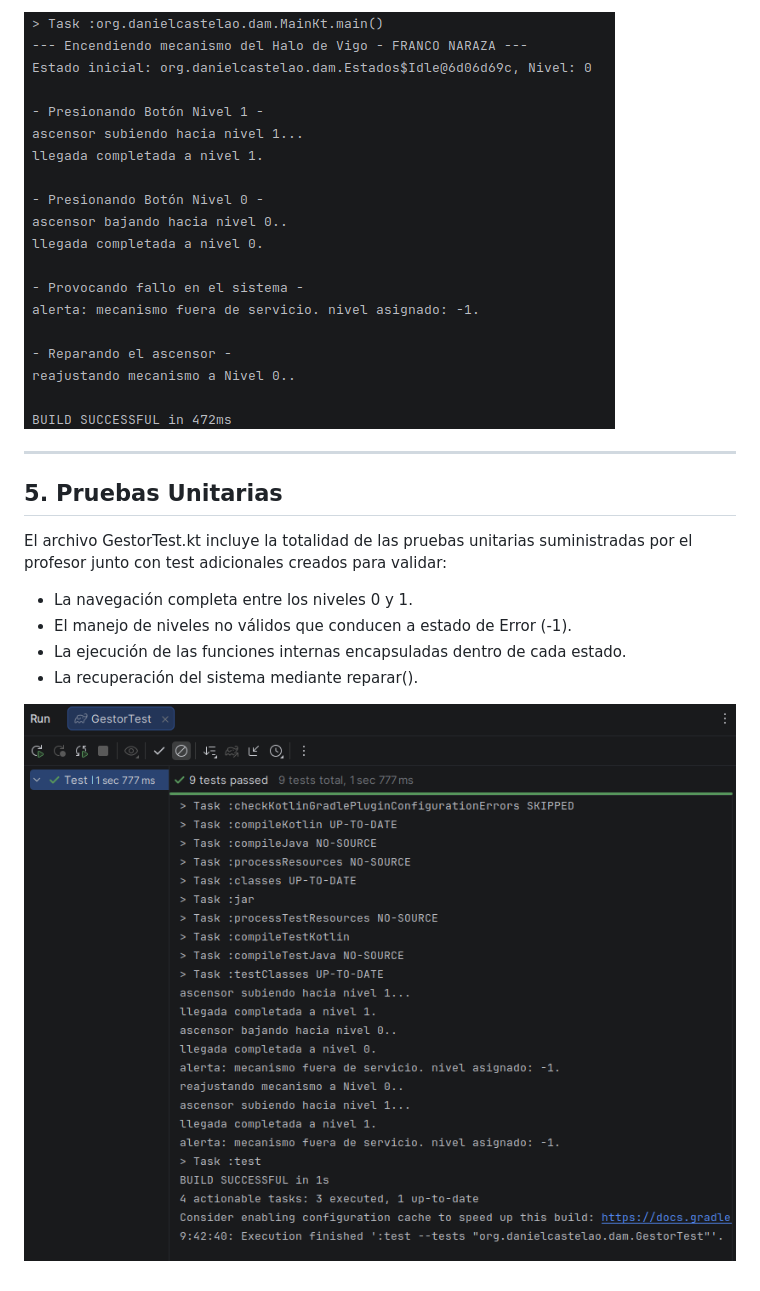
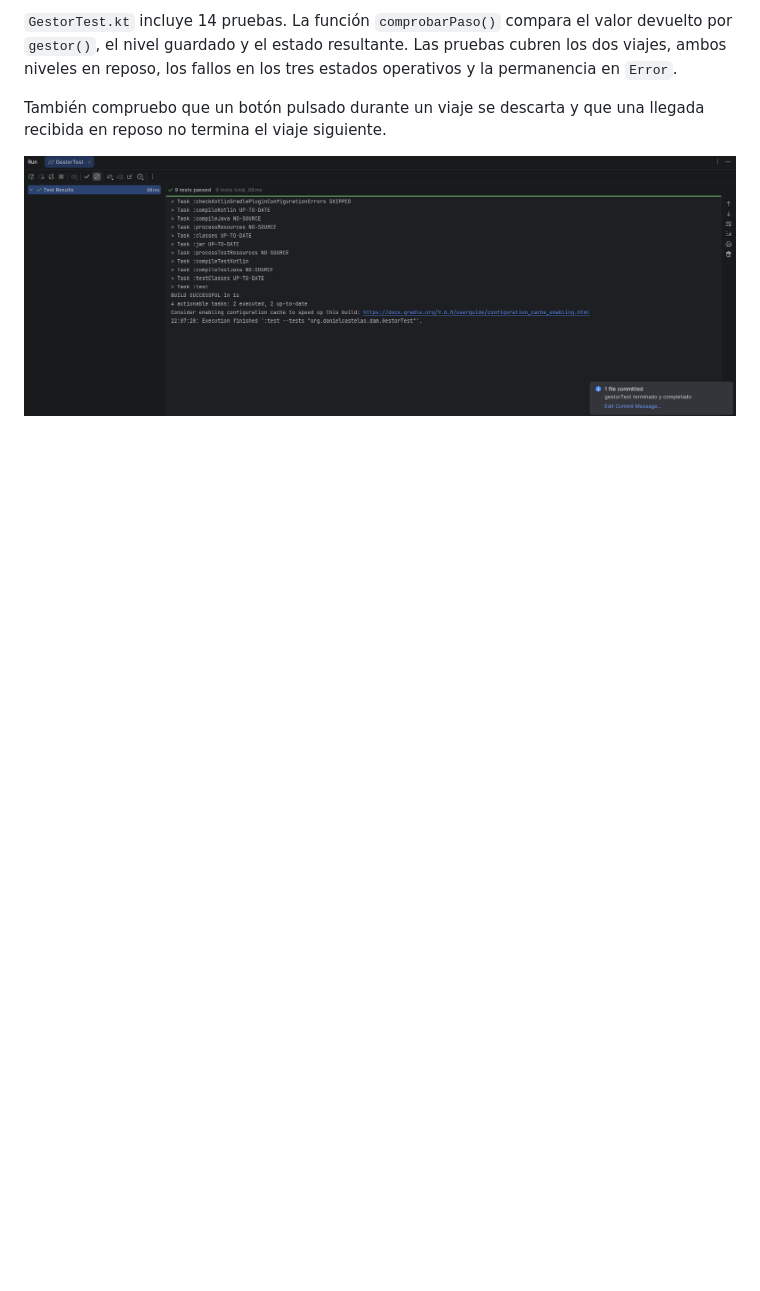
Before and after one commit to 4frnco/ExamenPmdm1erTrimestre-FrancoNaraza, a Markdown page: SOLUCION.md, the part around one of its changes. Drawn GitHub-style; pictures changed too: img2.png (added); blank space fills up the shorter version.

```diff
--- a/SOLUCION.md
+++ b/SOLUCION.md
@@ -50,14 +78,10 @@ stateDiagram-v2
 
-![img.png](img.png)
+`GestorTest.kt` incluye 14 pruebas. La función `comprobarPaso()` compara el
+valor devuelto por `gestor()`, el nivel guardado y el estado resultante.
+Las pruebas cubren los dos viajes, ambos niveles en reposo, los fallos en
+los tres estados operativos y la permanencia en `Error`.
 
----
+También compruebo que un botón pulsado durante un viaje se descarta y que
+una llegada recibida en reposo no termina el viaje siguiente.
 
-## 5. Pruebas Unitarias
-
-El archivo GestorTest.kt incluye la totalidad de las pruebas unitarias suministradas por el profesor junto con test adicionales creados para validar:
-- La navegación completa entre los niveles 0 y 1.
-- El manejo de niveles no válidos que conducen a estado de Error (-1).
-- La ejecución de las funciones internas encapsuladas dentro de cada estado.
-- La recuperación del sistema mediante reparar().
-
-![img1.png](img1.png)
+![img2.png](img2.png)
```
Also changed, not shown: other parts of SOLUCION.md (+59 -31 lines), 1 other file.
